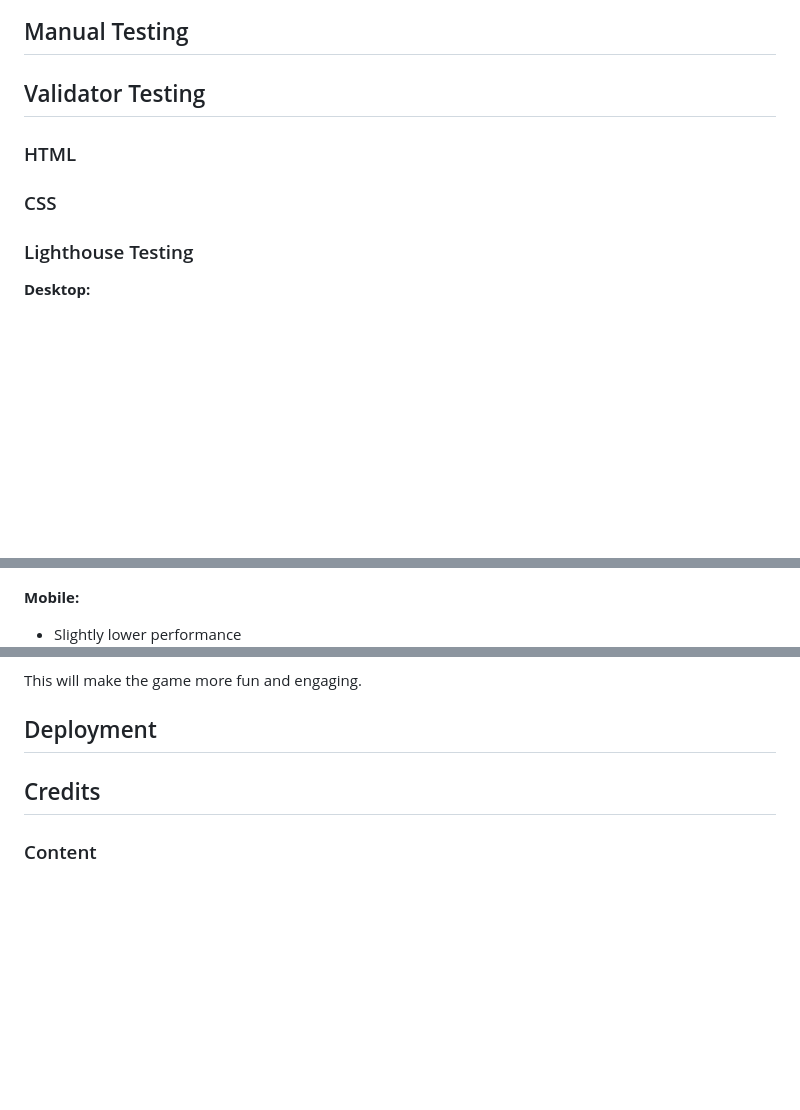
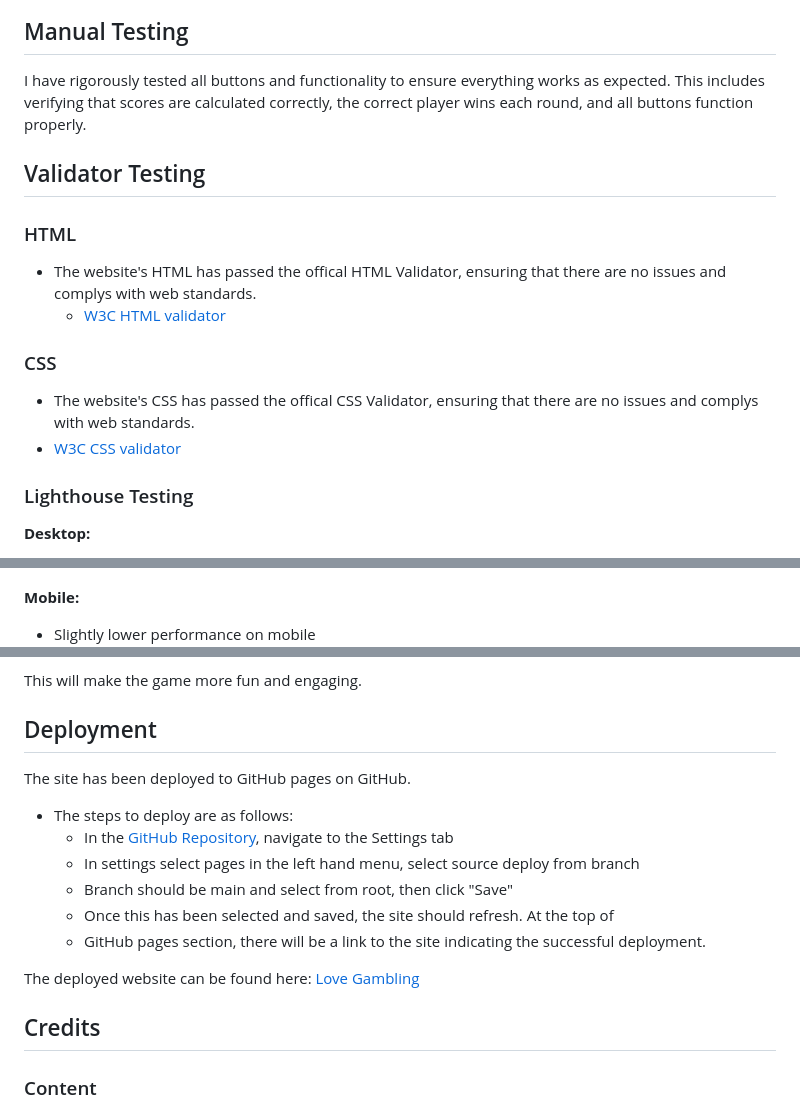
Before and after one commit to AndyV773/random-game, a Markdown page: README.md, 3 parts joined by grey strips. Rendered like a GitHub page; blank space fills up the shorter version.

```diff
--- a/README.md
+++ b/README.md
@@ -37,11 +36,16 @@ The user will also be able to add up to a maximum of 3 players. Each player is u
 
 ## Manual Testing
 
+I have rigorously tested all buttons and functionality to ensure everything works as expected. This includes verifying that scores are calculated correctly, the correct player wins each round, and all buttons function properly.
+
 ## Validator Testing
-
 ### HTML
+- The website's HTML has passed the offical HTML Validator, ensuring that there are no issues and complys with web standards.
+  - [W3C HTML validator](https://validator.w3.org/nu/?doc=https%3A%2F%2Fandyv773.github.io%2Frandom-game%2F)
 
 ### CSS
+- The website's CSS has passed the offical CSS Validator, ensuring that there are no issues and complys with web standards.
+- [W3C CSS validator](https://jigsaw.w3.org/css-validator/validator?uri=https%3A%2F%2Fandyv773.github.io%2Frandom-game%2F&profile=css3svg&usermedium=all&warning=1&vextwarning=&lang=en)
 
 ### Lighthouse Testing
 **Desktop:**
@@ -50,7 +54,7 @@ The user will also be able to add up to a maximum of 3 players. Each player is u
 ![lighthouse desktop score](assets/images/lhouse%20desktop.png)
 
 **Mobile:**
-- Slightly lower performance
+- Slightly lower performance on mobile
 ![lighthouse mobile score](assets/images/lhouse%20mobile.png)
 
 ## Future Features
@@ -72,8 +76,18 @@ This will make the game more fun and engaging.
 
 ## Deployment
 
+The site has been deployed to GitHub pages on GitHub.
+
+- The steps to deploy are as follows:
+  - In the [GitHub Repository](https://github.com/AndyV773/random-game), navigate to the Settings tab
+  - In settings select pages in the left hand menu, select source deploy from branch
+  - Branch should be main and select from root, then click "Save"
+  - Once this has been selected and saved, the site should refresh. At the top of
+  - GitHub pages section, there will be a link to the site indicating the successful deployment.
+
+The deployed website can be found here: [Love Gambling](https://andyv773.github.io/random-game/)
+
 ## Credits
-
 ### Content
 
 - I used the [Love Maths](https://github.com/Code-Institute-Solutions/readme-love-maths) from Code Institue as a refernce
```
Also changed, not shown: other parts of README.md (+0 -1 lines).
